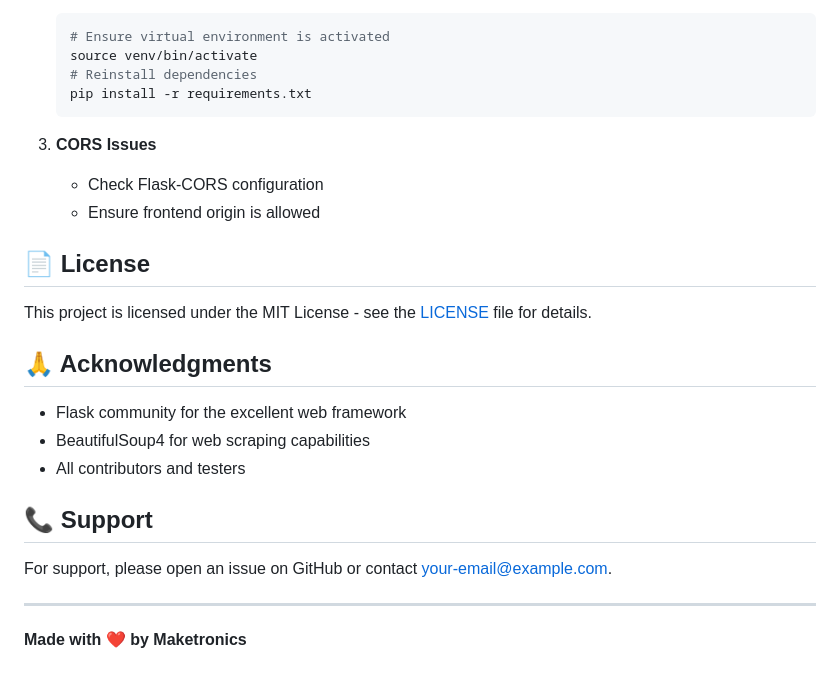
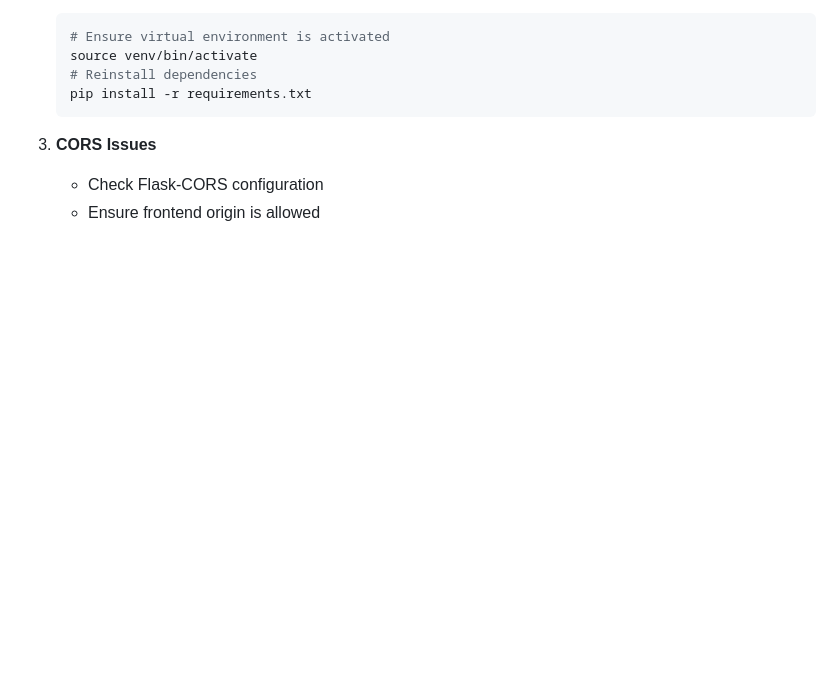
Before and after one commit to prashantmahawar75/Maketronics-assignment, a Markdown page: README.md, the part around the change printed below. Rendered like a GitHub page; blank space fills up the shorter version.

```diff
--- a/README.md
+++ b/README.md
@@ -290,21 +250,3 @@ python app.py
 3. **CORS Issues**
    - Check Flask-CORS configuration
    - Ensure frontend origin is allowed
-
-## 📄 License
-
-This project is licensed under the MIT License - see the [LICENSE](LICENSE) file for details.
-
-## 🙏 Acknowledgments
-
-- Flask community for the excellent web framework
-- BeautifulSoup4 for web scraping capabilities
-- All contributors and testers
-
-## 📞 Support
-
-For support, please open an issue on GitHub or contact [your-email@example.com](mailto:your-email@example.com).
-
----
-
-**Made with ❤️ by Maketronics**
```
Also changed, not shown: other parts of README.md (+4 -44 lines).
